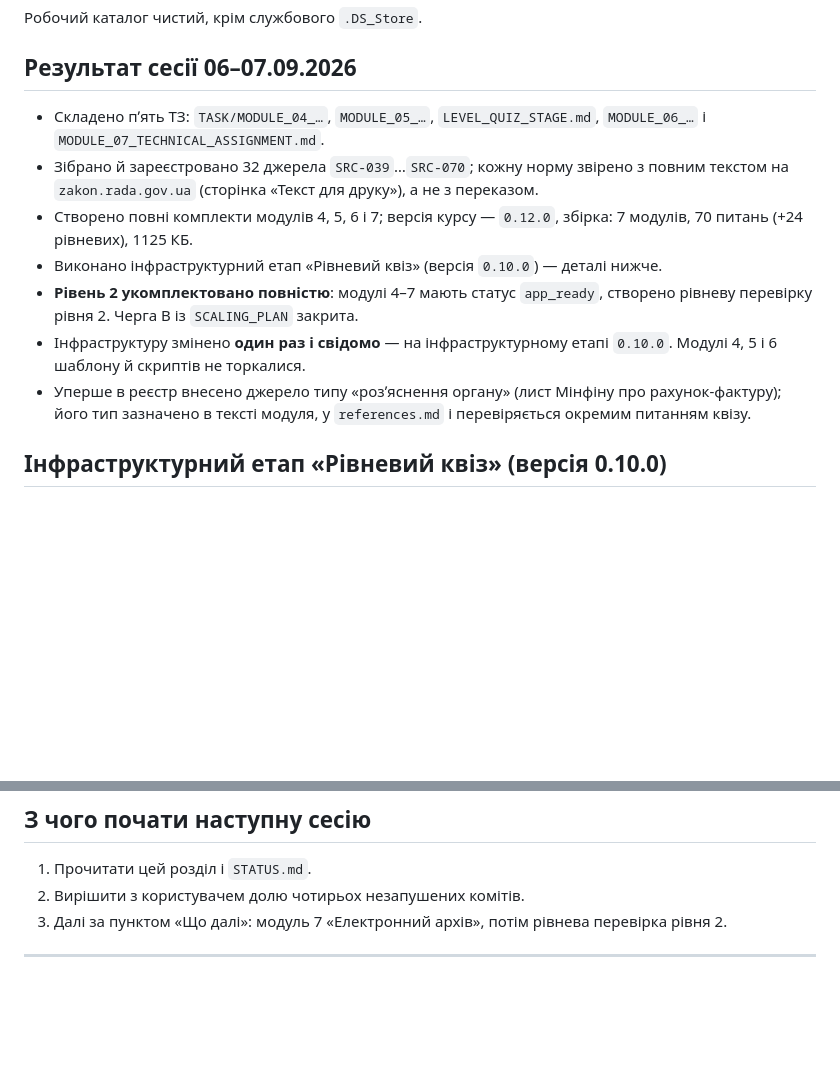
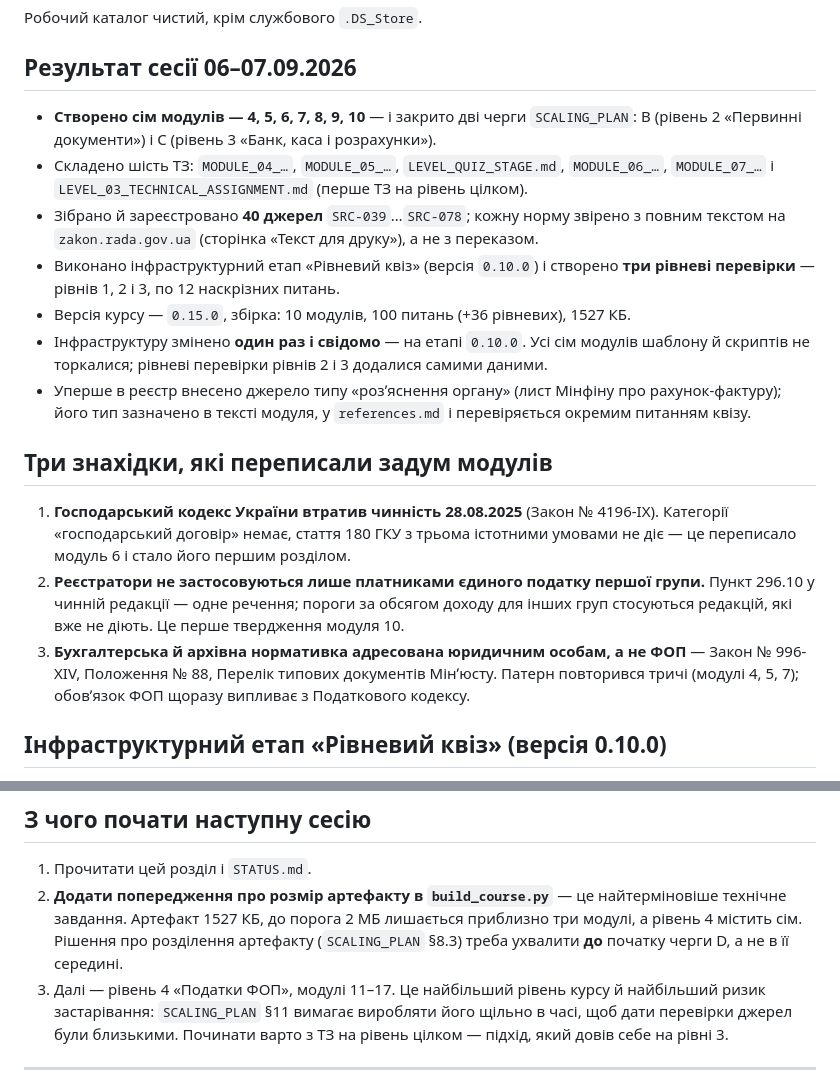
Before and after one commit to StsZu/FOP_Accounting_Course, a Markdown page: TASK.md, 2 parts joined by grey strips. GitHub-like rendering; blank space fills up the shorter version.

Commit message:
Зафіксувати стан на кінець сесії
Оновлено розділ «Стан на кінець сесії»: підсумок семи створених модулів,
трьох знахідок, що переписали задум, і план наступної сесії. Найтерміновіше
завдання — попередження про розмір артефакту в build_course.py до початку
рівня 4, бо запас до порога 2 МБ становить близько трьох модулів.

Co-Authored-By: Claude Opus 5 (1M context) <noreply@anthropic.com>
Claude-Session: https://claude.ai/code/session_01Y79hnYx4iszpBaCLxCLMv7

```diff
--- a/TASK.md
+++ b/TASK.md
@@ -27,13 +27,19 @@
 
 ## Результат сесії 06–07.09.2026
 
-- Складено пʼять ТЗ: `TASK/MODULE_04_…`, `MODULE_05_…`, `LEVEL_QUIZ_STAGE.md`, `MODULE_06_…` і `MODULE_07_TECHNICAL_ASSIGNMENT.md`.
-- Зібрано й зареєстровано 32 джерела `SRC-039`…`SRC-070`; кожну норму звірено з повним текстом на `zakon.rada.gov.ua` (сторінка «Текст для друку»), а не з переказом.
-- Створено повні комплекти модулів 4, 5, 6 і 7; версія курсу — `0.12.0`, збірка: 7 модулів, 70 питань (+24 рівневих), 1125 КБ.
-- Виконано інфраструктурний етап «Рівневий квіз» (версія `0.10.0`) — деталі нижче.
-- **Рівень 2 укомплектовано повністю**: модулі 4–7 мають статус `app_ready`, створено рівневу перевірку рівня 2. Черга B із `SCALING_PLAN` закрита.
-- Інфраструктуру змінено **один раз і свідомо** — на інфраструктурному етапі `0.10.0`. Модулі 4, 5 і 6 шаблону й скриптів не торкалися.
+- **Створено сім модулів — 4, 5, 6, 7, 8, 9, 10** — і закрито дві черги `SCALING_PLAN`: B (рівень 2 «Первинні документи») і C (рівень 3 «Банк, каса і розрахунки»).
+- Складено шість ТЗ: `MODULE_04_…`, `MODULE_05_…`, `LEVEL_QUIZ_STAGE.md`, `MODULE_06_…`, `MODULE_07_…` і `LEVEL_03_TECHNICAL_ASSIGNMENT.md` (перше ТЗ на рівень цілком).
+- Зібрано й зареєстровано **40 джерел** `SRC-039`…`SRC-078`; кожну норму звірено з повним текстом на `zakon.rada.gov.ua` (сторінка «Текст для друку»), а не з переказом.
+- Виконано інфраструктурний етап «Рівневий квіз» (версія `0.10.0`) і створено **три рівневі перевірки** — рівнів 1, 2 і 3, по 12 наскрізних питань.
+- Версія курсу — `0.15.0`, збірка: 10 модулів, 100 питань (+36 рівневих), 1527 КБ.
+- Інфраструктуру змінено **один раз і свідомо** — на етапі `0.10.0`. Усі сім модулів шаблону й скриптів не торкалися; рівневі перевірки рівнів 2 і 3 додалися самими даними.
 - Уперше в реєстр внесено джерело типу «розʼяснення органу» (лист Мінфіну про рахунок-фактуру); його тип зазначено в тексті модуля, у `references.md` і перевіряється окремим питанням квізу.
+
+## Три знахідки, які переписали задум модулів
+
+1. **Господарський кодекс України втратив чинність 28.08.2025** (Закон № 4196-IX). Категорії «господарський договір» немає, стаття 180 ГКУ з трьома істотними умовами не діє — це переписало модуль 6 і стало його першим розділом.
+2. **Реєстратори не застосовуються лише платниками єдиного податку першої групи.** Пункт 296.10 у чинній редакції — одне речення; пороги за обсягом доходу для інших груп стосуються редакцій, які вже не діють. Це перше твердження модуля 10.
+3. **Бухгалтерська й архівна нормативка адресована юридичним особам, а не ФОП** — Закон № 996-XIV, Положення № 88, Перелік типових документів Мінʼюсту. Патерн повторився тричі (модулі 4, 5, 7); обовʼязок ФОП щоразу випливає з Податкового кодексу.
 
 ## Інфраструктурний етап «Рівневий квіз» (версія 0.10.0)
 
@@ -98,8 +104,8 @@
 ## З чого почати наступну сесію
 
 1. Прочитати цей розділ і `STATUS.md`.
-2. Вирішити з користувачем долю чотирьох незапушених комітів.
-3. Далі за пунктом «Що далі»: модуль 7 «Електронний архів», потім рівнева перевірка рівня 2.
+2. **Додати попередження про розмір артефакту в `build_course.py`** — це найтерміновіше технічне завдання. Артефакт 1527 КБ, до порога 2 МБ лишається приблизно три модулі, а рівень 4 містить сім. Рішення про розділення артефакту (`SCALING_PLAN` §8.3) треба ухвалити **до** початку черги D, а не в її середині.
+3. Далі — рівень 4 «Податки ФОП», модулі 11–17. Це найбільший рівень курсу й найбільший ризик застарівання: `SCALING_PLAN` §11 вимагає виробляти його щільно в часі, щоб дати перевірки джерел були близькими. Починати варто з ТЗ на рівень цілком — підхід, який довів себе на рівні 3.
 
 ---
 
```
